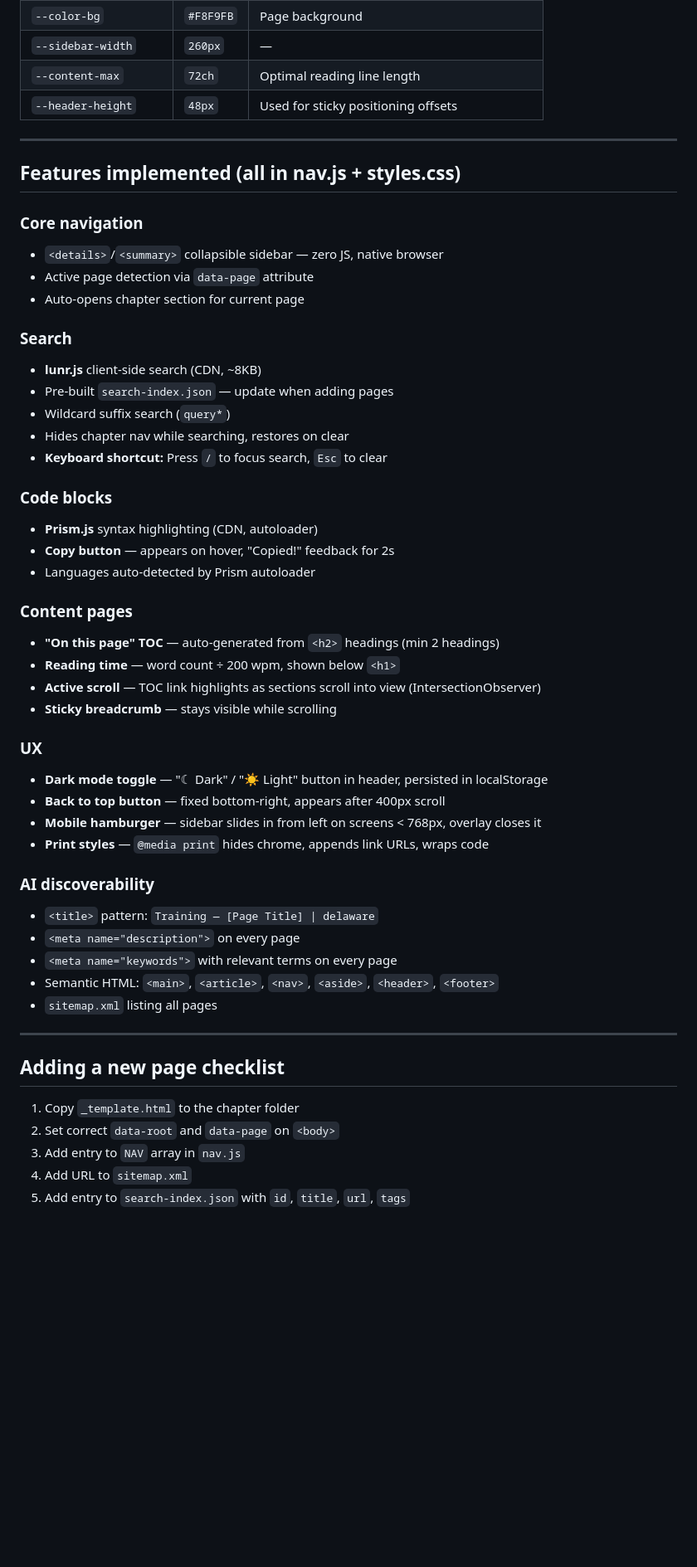
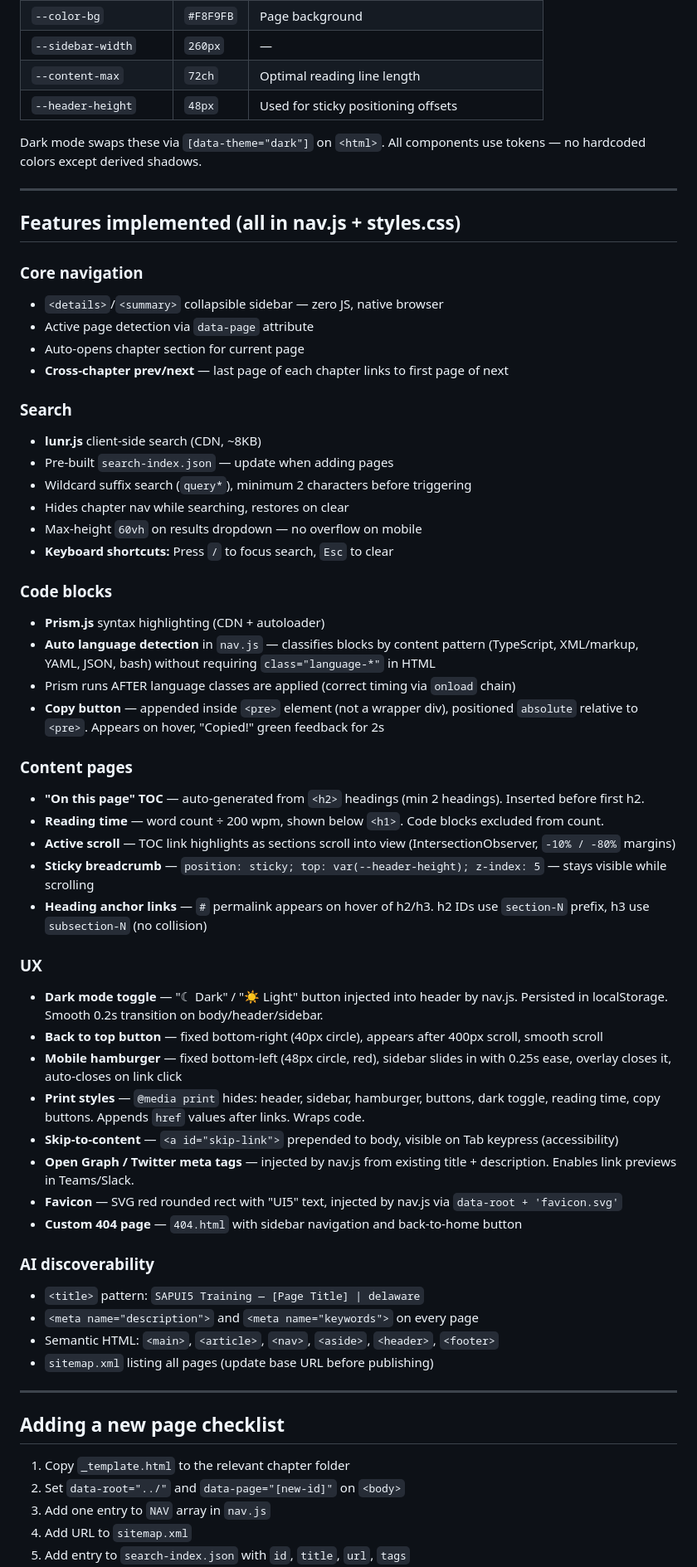
Before and after one commit to Vanhaverpdelaware/SAPUI5_Training_Page, a Markdown page: TRAINING-SITE-PLAYBOOK.md, the part around one of its changes. Shown at 83% size. Drawn GitHub-style; blank space fills up the shorter version.

Commit message:
docs: update playbook with all features, bug fixes, and local dev warning
Co-Authored-By: Claude Sonnet 4.6 <noreply@anthropic.com>

```diff
--- a/TRAINING-SITE-PLAYBOOK.md
+++ b/TRAINING-SITE-PLAYBOOK.md
@@ -90,6 +97,8 @@ Every `<body>` needs two attributes:
 | `--content-max` | `72ch` | Optimal reading line length |
 | `--header-height` | `48px` | Used for sticky positioning offsets |
 
+Dark mode swaps these via `[data-theme="dark"]` on `<html>`. All components use tokens — no hardcoded colors except derived shadows.
+
 ---
 
 ## Features implemented (all in nav.js + styles.css)
@@ -98,44 +107,51 @@ Every `<body>` needs two attributes:
 - `<details>`/`<summary>` collapsible sidebar — zero JS, native browser
 - Active page detection via `data-page` attribute
 - Auto-opens chapter section for current page
+- **Cross-chapter prev/next** — last page of each chapter links to first page of next
 
 ### Search
 - **lunr.js** client-side search (CDN, ~8KB)
 - Pre-built `search-index.json` — update when adding pages
-- Wildcard suffix search (`query*`)
+- Wildcard suffix search (`query*`), minimum 2 characters before triggering
 - Hides chapter nav while searching, restores on clear
-- **Keyboard shortcut:** Press `/` to focus search, `Esc` to clear
+- Max-height `60vh` on results dropdown — no overflow on mobile
+- **Keyboard shortcuts:** Press `/` to focus search, `Esc` to clear
 
 ### Code blocks
-- **Prism.js** syntax highlighting (CDN, autoloader)
-- **Copy button** — appears on hover, "Copied!" feedback for 2s
-- Languages auto-detected by Prism autoloader
+- **Prism.js** syntax highlighting (CDN + autoloader)
+- **Auto language detection** in `nav.js` — classifies blocks by content pattern (TypeScript, XML/markup, YAML, JSON, bash) without requiring `class="language-*"` in HTML
+- Prism runs AFTER language classes are applied (correct timing via `onload` chain)
+- **Copy button** — appended inside `<pre>` element (not a wrapper div), positioned `absolute` relative to `<pre>`. Appears on hover, "Copied!" green feedback for 2s
 
 ### Content pages
-- **"On this page" TOC** — auto-generated from `<h2>` headings (min 2 headings)
-- **Reading time** — word count ÷ 200 wpm, shown below `<h1>`
-- **Active scroll** — TOC link highlights as sections scroll into view (IntersectionObserver)
-- **Sticky breadcrumb** — stays visible while scrolling
+- **"On this page" TOC** — auto-generated from `<h2>` headings (min 2 headings). Inserted before first h2.
+- **Reading time** — word count ÷ 200 wpm, shown below `<h1>`. Code blocks excluded from count.
+- **Active scroll** — TOC link highlights as sections scroll into view (IntersectionObserver, `-10% / -80%` margins)
+- **Sticky breadcrumb** — `position: sticky; top: var(--header-height); z-index: 5` — stays visible while scrolling
+- **Heading anchor links** — `#` permalink appears on hover of h2/h3. h2 IDs use `section-N` prefix, h3 use `subsection-N` (no collision)
 
 ### UX
-- **Dark mode toggle** — "☾ Dark" / "☀ Light" button in header, persisted in localStorage
-- **Back to top button** — fixed bottom-right, appears after 400px scroll
-- **Mobile hamburger** — sidebar slides in from left on screens < 768px, overlay closes it
-- **Print styles** — `@media print` hides chrome, appends link URLs, wraps code
+- **Dark mode toggle** — "☾ Dark" / "☀ Light" button injected into header by nav.js. Persisted in localStorage. Smooth 0.2s transition on body/header/sidebar.
+- **Back to top button** — fixed bottom-right (40px circle), appears after 400px scroll, smooth scroll
+- **Mobile hamburger** — fixed bottom-left (48px circle, red), sidebar slides in with 0.25s ease, overlay closes it, auto-closes on link click
+- **Print styles** — `@media print` hides: header, sidebar, hamburger, buttons, dark toggle, reading time, copy buttons. Appends `href` values after links. Wraps code.
+- **Skip-to-content** — `<a id="skip-link">` prepended to body, visible on Tab keypress (accessibility)
+- **Open Graph / Twitter meta tags** — injected by nav.js from existing title + description. Enables link previews in Teams/Slack.
+- **Favicon** — SVG red rounded rect with "UI5" text, injected by nav.js via `data-root + 'favicon.svg'`
+- **Custom 404 page** — `404.html` with sidebar navigation and back-to-home button
 
 ### AI discoverability
-- `<title>` pattern: `Training — [Page Title] | delaware`
-- `<meta name="description">` on every page
-- `<meta name="keywords">` with relevant terms on every page
+- `<title>` pattern: `SAPUI5 Training — [Page Title] | delaware`
+- `<meta name="description">` and `<meta name="keywords">` on every page
 - Semantic HTML: `<main>`, `<article>`, `<nav>`, `<aside>`, `<header>`, `<footer>`
-- `sitemap.xml` listing all pages
+- `sitemap.xml` listing all pages (update base URL before publishing)
 
 ---
 
 ## Adding a new page checklist
 
-1. Copy `_template.html` to the chapter folder
-2. Set correct `data-root` and `data-page` on `<body>`
-3. Add entry to `NAV` array in `nav.js`
+1. Copy `_template.html` to the relevant chapter folder
+2. Set `data-root="../"` and `data-page="[new-id]"` on `<body>`
+3. Add one entry to `NAV` array in `nav.js`
 4. Add URL to `sitemap.xml`
 5. Add entry to `search-index.json` with `id`, `title`, `url`, `tags`
```
Also changed, not shown: other parts of TRAINING-SITE-PLAYBOOK.md (+56 -15 lines).
